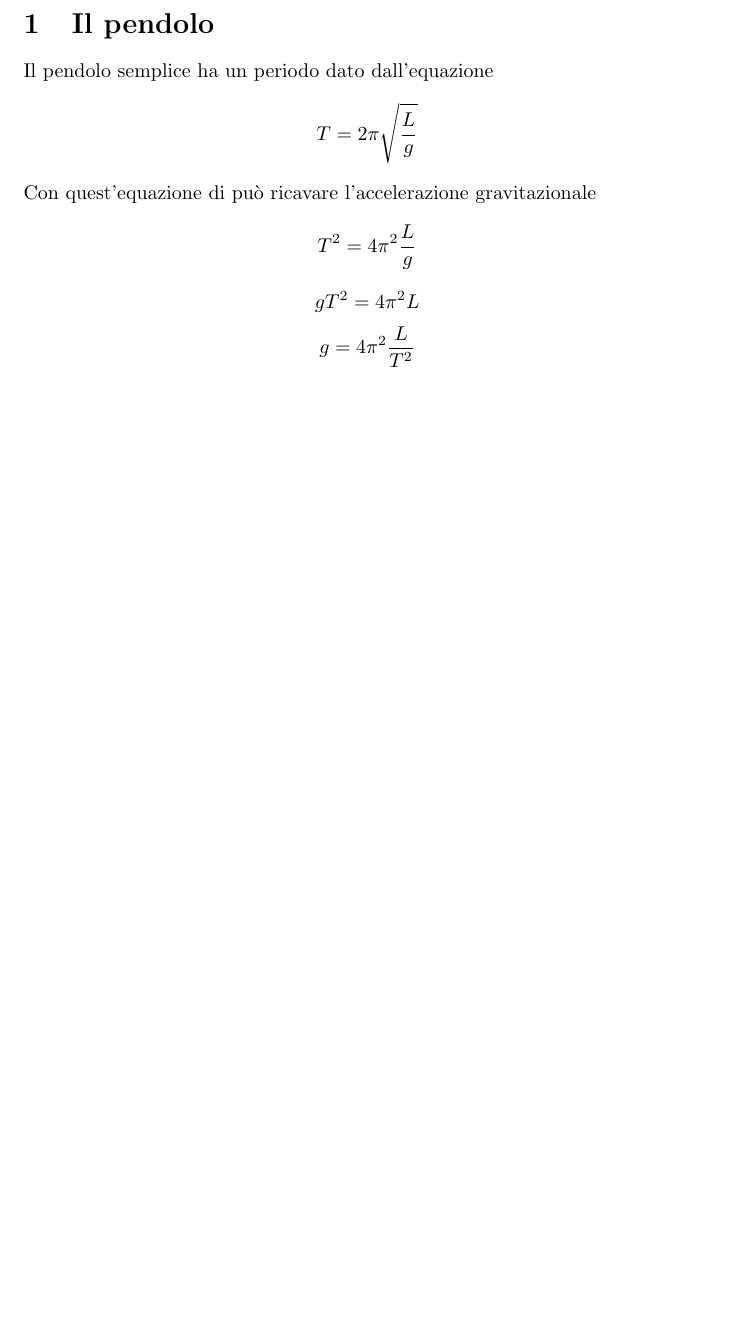
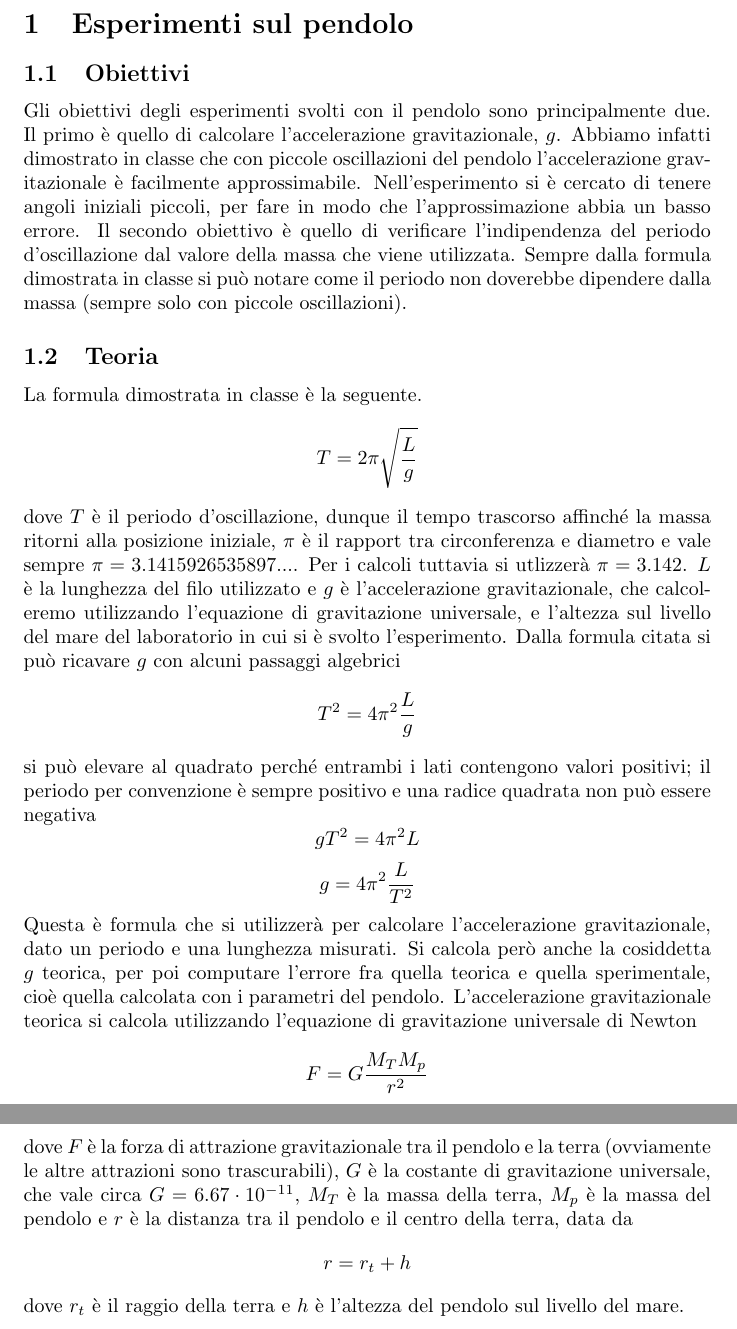
Before and after one commit to RiccardoCalle/studio, a LaTeX document (fisica/lab/RelazionePendolo.tex): part of the page before the commit and two parts of pages 1 and 2 of 2 after it, the two joined at a grey line, cut at the place of the change, the shorter picture padded with empty space. Compiled offline with pdfLaTeX.

Commit message:
Proseguita la relazione

```diff
--- a/fisica/lab/RelazionePendolo.tex
+++ b/fisica/lab/RelazionePendolo.tex
@@ -1,10 +1,25 @@
 \documentclass{article}
 \begin{document}
-\section{Il pendolo}
-Il pendolo semplice ha un periodo dato dall'equazione
+\section{Esperimenti sul pendolo}
+\subsection{Obiettivi}
+Gli obiettivi degli esperimenti svolti con il pendolo sono principalmente due.
+Il primo è quello di calcolare l'accelerazione gravitazionale, $g$. Abbiamo infatti dimostrato in classe che con piccole oscillazioni del pendolo l'accelerazione gravitazionale è facilmente approssimabile. Nell'esperimento si è cercato di tenere angoli iniziali piccoli, per fare in modo che l'approssimazione abbia un basso errore.
+Il secondo obiettivo è quello di verificare l'indipendenza del periodo d'oscillazione dal valore della massa che viene utilizzata. Sempre dalla formula dimostrata in classe si può notare come il periodo non doverebbe dipendere dalla massa (sempre solo con piccole oscillazioni).
+\subsection{Teoria}
+La formula dimostrata in classe è la seguente.
 $$T = 2\pi\sqrt\frac{L}{g}$$
-Con quest'equazione di può ricavare l'accelerazione gravitazionale
+dove $T$ è il periodo d'oscillazione, dunque il tempo trascorso affinché la massa ritorni alla posizione iniziale,
+$\pi$ è il rapport tra circonferenza e diametro e vale sempre $\pi = 3.1415926535897...$. Per i calcoli tuttavia si utlizzerà $\pi = 3.142$. $L$ è la lunghezza del filo utilizzato e $g$ è l'accelerazione gravitazionale, che calcoleremo utilizzando l'equazione di gravitazione universale, e l'altezza sul livello del mare del laboratorio in cui si è svolto l'esperimento.
+Dalla formula citata si può ricavare $g$ con alcuni passaggi algebrici
 $$T^2 = 4\pi^2\frac{L}{g}$$
+si può elevare al quadrato perché entrambi i lati contengono valori positivi; il periodo per convenzione è sempre positivo e una radice quadrata non può essere negativa
 $$g T^2 = 4\pi^2 L$$
-$$g = 4\pi^2 \frac{L}{T^2}$$
+$$g = 4\pi^2\frac{L}{T^2}$$
+Questa è formula che si utilizzerà per calcolare l'accelerazione gravitazionale, dato un periodo e una lunghezza misurati.
+Si calcola però anche la cosiddetta $g$ teorica, per poi computare l'errore fra quella teorica e quella sperimentale, cioè quella calcolata con i parametri del pendolo.
+L'accelerazione gravitazionale teorica si calcola utilizzando l'equazione di gravitazione universale di Newton
+$$F = G\frac{M_T M_p}{r^2}$$
+dove $F$ è la forza di attrazione gravitazionale tra il pendolo e la terra (ovviamente le altre attrazioni sono trascurabili), $G$ è la costante di gravitazione universale, che vale circa $G = 6.67 \cdot 10^{-11}$, $M_T$ è la massa della terra, $M_p$ è la massa del pendolo e $r$ è la distanza tra il pendolo e il centro della terra, data da
+$$r = r_t + h$$
+dove $r_t$ è il raggio della terra e $h$ è l'altezza del pendolo sul livello del mare.
 \end{document}
```
Also changed, not shown: fisica/lab/RelazionePendolo.pdf, 2 other files.
